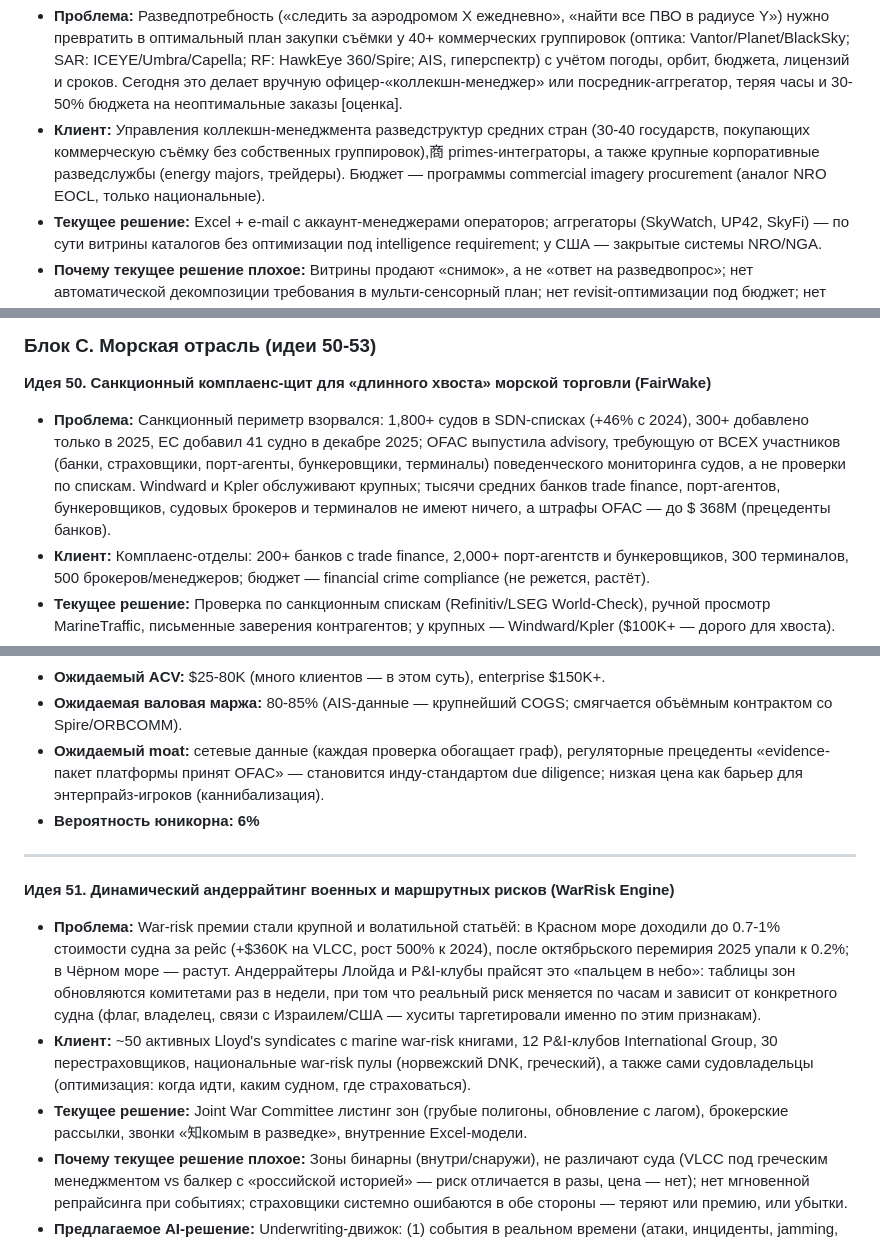
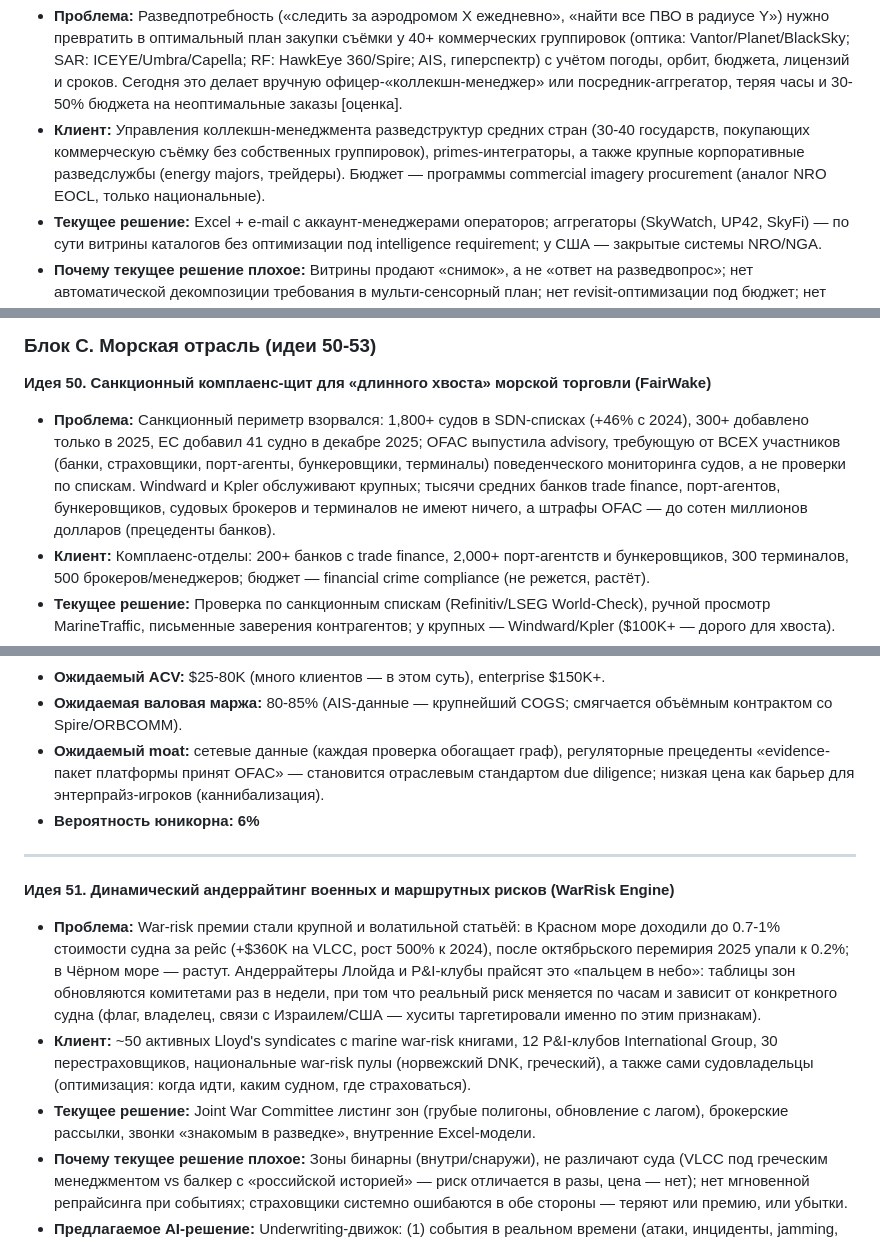
Before and after one commit to myzeushell-ui/petai, a Markdown page: docs/geospatial-ai-market-analysis/10-ideas--3.md, 3 parts joined by grey strips. Drawn GitHub-style.

```diff
--- a/docs/geospatial-ai-market-analysis/10-ideas--3.md
+++ b/docs/geospatial-ai-market-analysis/10-ideas--3.md
@@ -62,7 +62,7 @@
 **Идея 42. AI-оркестратор мультисенсорного коллекшна (CollectionOS)**
 
 - **Проблема:** Разведпотребность («следить за аэродромом X ежедневно», «найти все ПВО в радиусе Y») нужно превратить в оптимальный план закупки съёмки у 40+ коммерческих группировок (оптика: Vantor/Planet/BlackSky; SAR: ICEYE/Umbra/Capella; RF: HawkEye 360/Spire; AIS, гиперспектр) с учётом погоды, орбит, бюджета, лицензий и сроков. Сегодня это делает вручную офицер-«коллекшн-менеджер» или посредник-аггрегатор, теряя часы и 30-50% бюджета на неоптимальные заказы [оценка].
-- **Клиент:** Управления коллекшн-менеджмента разведструктур средних стран (30-40 государств, покупающих коммерческую съёмку без собственных группировок),商 primes-интеграторы, а также крупные корпоративные разведслужбы (energy majors, трейдеры). Бюджет — программы commercial imagery procurement (аналог NRO EOCL, только национальные).
+- **Клиент:** Управления коллекшн-менеджмента разведструктур средних стран (30-40 государств, покупающих коммерческую съёмку без собственных группировок), primes-интеграторы, а также крупные корпоративные разведслужбы (energy majors, трейдеры). Бюджет — программы commercial imagery procurement (аналог NRO EOCL, только национальные).
 - **Текущее решение:** Excel + e-mail с аккаунт-менеджерами операторов; аггрегаторы (SkyWatch, UP42, SkyFi) — по сути витрины каталогов без оптимизации под intelligence requirement; у США — закрытые системы NRO/NGA.
 - **Почему текущее решение плохое:** Витрины продают «снимок», а не «ответ на разведвопрос»; нет автоматической декомпозиции требования в мульти-сенсорный план; нет revisit-оптимизации под бюджет; нет обратной связи «что реально сработало». Задержка тасking→инсайт — дни.
 - **Предлагаемое AI-решение:** Агентная система: LLM-парсер разведтребований (EEI) → планировщик-оптимизатор (MILP/RL) поверх API всех операторов: подбирает комбинацию архив/таскинг/сенсор-микс под SLA и бюджет → автоматический QC полученного материала (облачность, попадание в AOI) → маршрутизация в аналитические конвейеры клиента (или встроенные детекторы). Ключевое — замкнутый цикл: система учится, какие комбинации сенсоров закрывают какие типы вопросов.
@@ -213,8 +213,7 @@
 
 **Идея 50. Санкционный комплаенс-щит для «длинного хвоста» морской торговли (FairWake)**
 
-- **Проблема:** Санкционный периметр взорвался: 1,800+ судов в SDN-списках (+46% с 2024), 300+ добавлено только в 2025, ЕС добавил 41 судно в декабре 2025; OFAC выпустила advisory, требующую от ВСЕХ участников (банки, страховщики, порт-агенты, бункеровщики, терминалы) поведенческого мониторинга судов, а не проверки по спискам. Windward и Kpler обслуживают крупных; тысячи средних банков trade finance, порт-агентов, бункеровщиков, судовых брокеров и терминалов не имеют ничего, а штрафы OFAC — до $
-368M (прецеденты банков).
+- **Проблема:** Санкционный периметр взорвался: 1,800+ судов в SDN-списках (+46% с 2024), 300+ добавлено только в 2025, ЕС добавил 41 судно в декабре 2025; OFAC выпустила advisory, требующую от ВСЕХ участников (банки, страховщики, порт-агенты, бункеровщики, терминалы) поведенческого мониторинга судов, а не проверки по спискам. Windward и Kpler обслуживают крупных; тысячи средних банков trade finance, порт-агентов, бункеровщиков, судовых брокеров и терминалов не имеют ничего, а штрафы OFAC — до сотен миллионов долларов (прецеденты банков).
 - **Клиент:** Комплаенс-отделы: 200+ банков с trade finance, 2,000+ порт-агентств и бункеровщиков, 300 терминалов, 500 брокеров/менеджеров; бюджет — financial crime compliance (не режется, растёт).
 - **Текущее решение:** Проверка по санкционным спискам (Refinitiv/LSEG World-Check), ручной просмотр MarineTraffic, письменные заверения контрагентов; у крупных — Windward/Kpler ($100K+ — дорого для хвоста).
 - **Почему текущее решение плохое:** Списки запаздывают на месяцы против переименований/перефлагирований; поведенческие признаки (AIS-гэпы, STS-перевалки, spoofing, смена P&I) не проверяются; нет автоматического evidence-файла «мы проверили должным образом» — а именно его требует регулятор при разборе.
@@ -225,7 +224,7 @@
 - **Go-to-market:** PLG: бесплатная проверка судна (виральная в отрасли, где все гуглят IMO-номера) → платный API; партнёрства с ассоциациями порт-агентов (FONASBA) и P&I-корреспондентами; white-label банкам через core-banking интеграторов.
 - **Ожидаемый ACV:** $25-80K (много клиентов — в этом суть), enterprise $150K+.
 - **Ожидаемая валовая маржа:** 80-85% (AIS-данные — крупнейший COGS; смягчается объёмным контрактом со Spire/ORBCOMM).
-- **Ожидаемый moat:** сетевые данные (каждая проверка обогащает граф), регуляторные прецеденты «evidence-пакет платформы принят OFAC» — становится инду-стандартом due diligence; низкая цена как барьер для энтерпрайз-игроков (каннибализация).
+- **Ожидаемый moat:** сетевые данные (каждая проверка обогащает граф), регуляторные прецеденты «evidence-пакет платформы принят OFAC» — становится отраслевым стандартом due diligence; низкая цена как барьер для энтерпрайз-игроков (каннибализация).
 - **Вероятность юникорна: 6%**
 
 ---
@@ -234,7 +233,7 @@
 
 - **Проблема:** War-risk премии стали крупной и волатильной статьёй: в Красном море доходили до 0.7-1% стоимости судна за рейс (+$360K на VLCC, рост 500% к 2024), после октябрьского перемирия 2025 упали к 0.2%; в Чёрном море — растут. Андеррайтеры Ллойда и P&I-клубы прайсят это «пальцем в небо»: таблицы зон обновляются комитетами раз в недели, при том что реальный риск меняется по часам и зависит от конкретного судна (флаг, владелец, связи с Израилем/США — хуситы таргетировали именно по этим признакам).
 - **Клиент:** ~50 активных Lloyd's syndicates с marine war-risk книгами, 12 P&I-клубов International Group, 30 перестраховщиков, национальные war-risk пулы (норвежский DNK, греческий), а также сами судовладельцы (оптимизация: когда идти, каким судном, где страховаться).
-- **Текущее решение:** Joint War Committee листинг зон (грубые полигоны, обновление с лагом), брокерские рассылки, звонки «知комым в разведке», внутренние Excel-модели.
+- **Текущее решение:** Joint War Committee листинг зон (грубые полигоны, обновление с лагом), брокерские рассылки, звонки «знакомым в разведке», внутренние Excel-модели.
 - **Почему текущее решение плохое:** Зоны бинарны (внутри/снаружи), не различают суда (VLCC под греческим менеджментом vs балкер с «российской историей» — риск отличается в разы, цена — нет); нет мгновенной репрайсинга при событиях; страховщики системно ошибаются в обе стороны — теряют или премию, или убытки.
 - **Предлагаемое AI-решение:** Underwriting-движок: (1) события в реальном времени (атаки, инциденты, jamming, NOTAM/NAVTEX, OSINT) → структурированный event-граф; (2) vessel-specific exposure модель: маршрут, скорость, ownership-граф, «таргетируемость» (ML на истории 200+ атак хуситов и черноморских инцидентов); (3) выдача price-per-transit в API брокера/андеррайтера с объяснимыми факторами; (4) портфельный модуль — аккумуляция риска по проливам/зонам для перестрахования. Не MGA на старте (капитал не нужен) — платный analytics/pricing-слой; опцион MGA позже.
 - **Размер рынка (bottom-up):** Мировая marine-премия ~$40B [оценка IUMI], war-risk сегмент [оценка] $1.5-3B премии в год с 2024. Софт: 50 синдикатов x $250K = $12.5M; 12 P&I x $300K = $4M; 30 перестраховщиков x $200K = $6M; 300 судовладельцев/трейдеров (routing+insurance опт) x $60K = $18M; пулы — $5M. SAM ~$45M как чистый софт; но при переходе к MGA/fee-per-transit (0.5-1% от премии) — $15-30M на каждый $3B премии, и полный тариф-стек (все marine lines, cargo) → TAM [оценка] $500M+.
```
Also changed, not shown: other parts of docs/geospatial-ai-market-analysis/10-ideas--3.md (+6 -6 lines).
